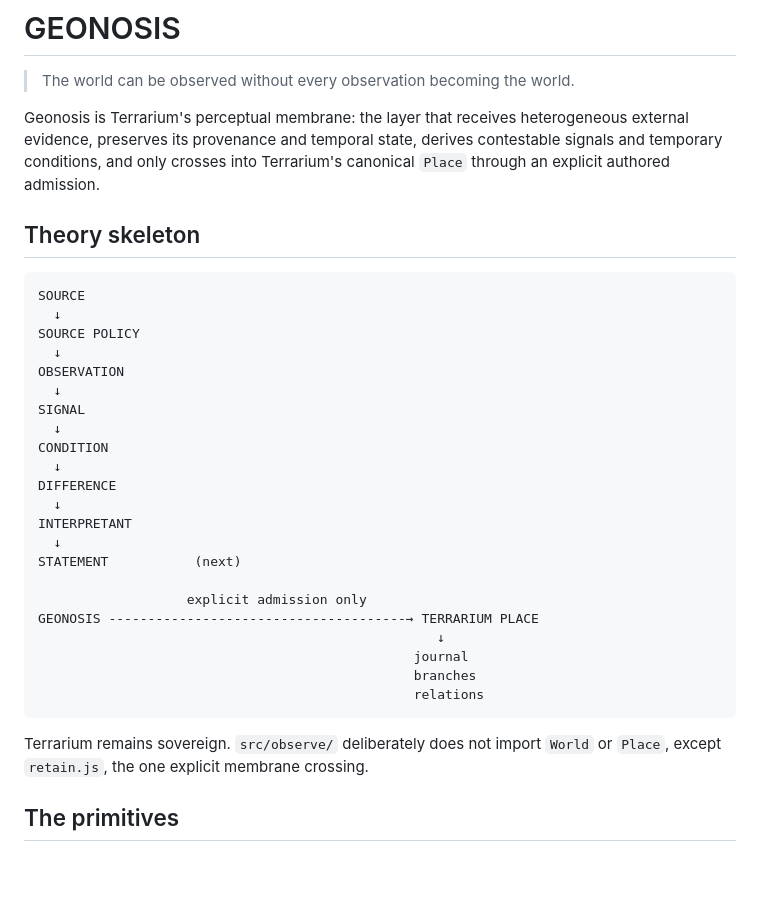
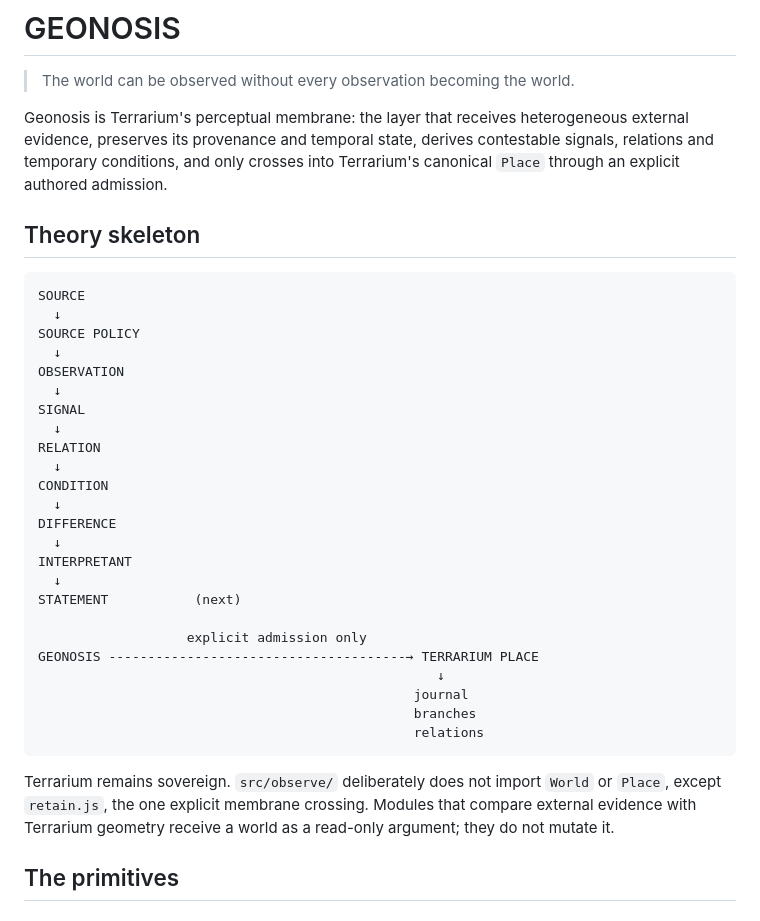
Before and after one commit to hartswf0/terrarium, a Markdown page: GEONOSIS.md, the part around one of its changes. Drawn GitHub-style; blank space fills up the shorter version.

````diff
--- a/GEONOSIS.md
+++ b/GEONOSIS.md
@@ -2,7 +2,7 @@
 
 > The world can be observed without every observation becoming the world.
 
-Geonosis is Terrarium's perceptual membrane: the layer that receives heterogeneous external evidence, preserves its provenance and temporal state, derives contestable signals and temporary conditions, and only crosses into Terrarium's canonical `Place` through an explicit authored admission.
+Geonosis is Terrarium's perceptual membrane: the layer that receives heterogeneous external evidence, preserves its provenance and temporal state, derives contestable signals, relations and temporary conditions, and only crosses into Terrarium's canonical `Place` through an explicit authored admission.
 
 ## Theory skeleton
 
@@ -14,6 +14,8 @@ SOURCE POLICY
 OBSERVATION
   ↓
 SIGNAL
+  ↓
+RELATION
   ↓
 CONDITION
   ↓
@@ -31,7 +33,7 @@ GEONOSIS --------------------------------------→ TERRARIUM PLACE
                                                 relations
 ```
 
-Terrarium remains sovereign. `src/observe/` deliberately does not import `World` or `Place`, except `retain.js`, the one explicit membrane crossing.
+Terrarium remains sovereign. `src/observe/` deliberately does not import `World` or `Place`, except `retain.js`, the one explicit membrane crossing. Modules that compare external evidence with Terrarium geometry receive a world as a read-only argument; they do not mutate it.
 
 ## The primitives
 
````
Also changed, not shown: other parts of GEONOSIS.md (+55 -7 lines).
